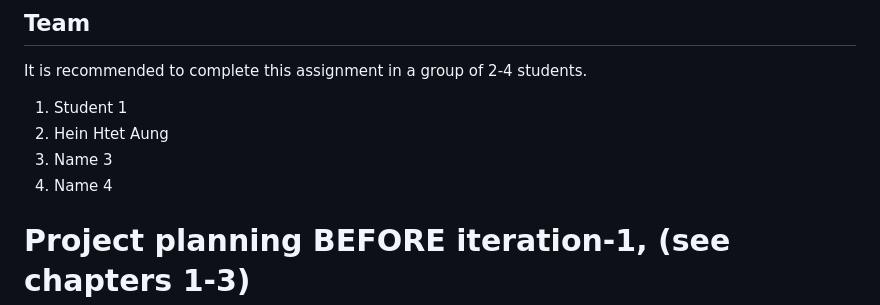
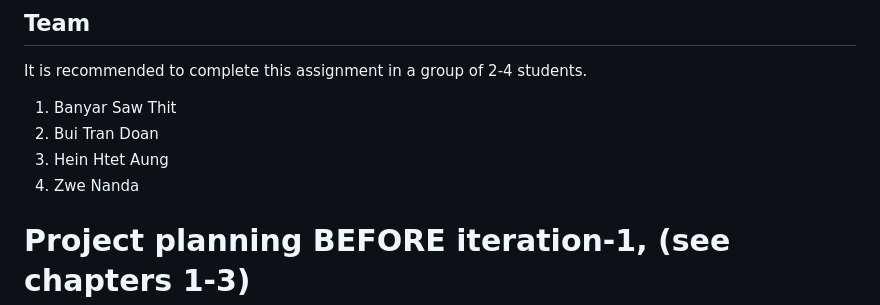
Before and after one commit to BuiTranDoan/CP3407---Advanced-Software-Engineering, a Markdown page: README.md, the part around the change. GitHub-like rendering.

```diff
--- a/README.md
+++ b/README.md
@@ -17,10 +17,10 @@ The following is the list of items, which are required to be completed.
 ## Team
 
 It is recommended to complete this assignment in a group of 2-4 students.
-1. Student 1
-2. Hein Htet Aung
-3. Name 3
-4. Name 4
+1. Banyar Saw Thit
+2. Bui Tran Doan
+3. Hein Htet Aung
+4. Zwe Nanda
 
 
 # Project planning BEFORE iteration-1, (see chapters 1-3)
```
